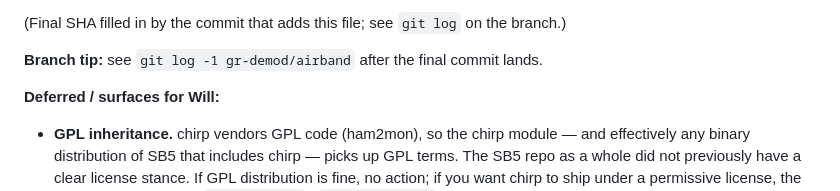
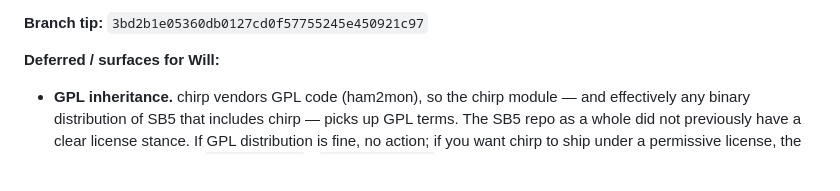
Before and after one commit to willminkoff/scannerproject, a Markdown page: chirp/PROGRESS.md, the part around one of its changes. Drawn GitHub-style; blank space fills up the shorter version.

Commit message:
chirp: fill in final SHA + branch tip in PROGRESS.md

```diff
--- a/chirp/PROGRESS.md
+++ b/chirp/PROGRESS.md
@@ -107,7 +107,5 @@ state touched.
 
-(Final SHA filled in by the commit that adds this file; see `git log` on the branch.)
-
-**Branch tip:** see `git log -1 gr-demod/airband` after the final commit lands.
+**Branch tip:** `3bd2b1e05360db0127cd0f57755245e450921c97`
 
 **Deferred / surfaces for Will:**
 
```
Also changed, not shown: other parts of chirp/PROGRESS.md (+1 -1 lines).
